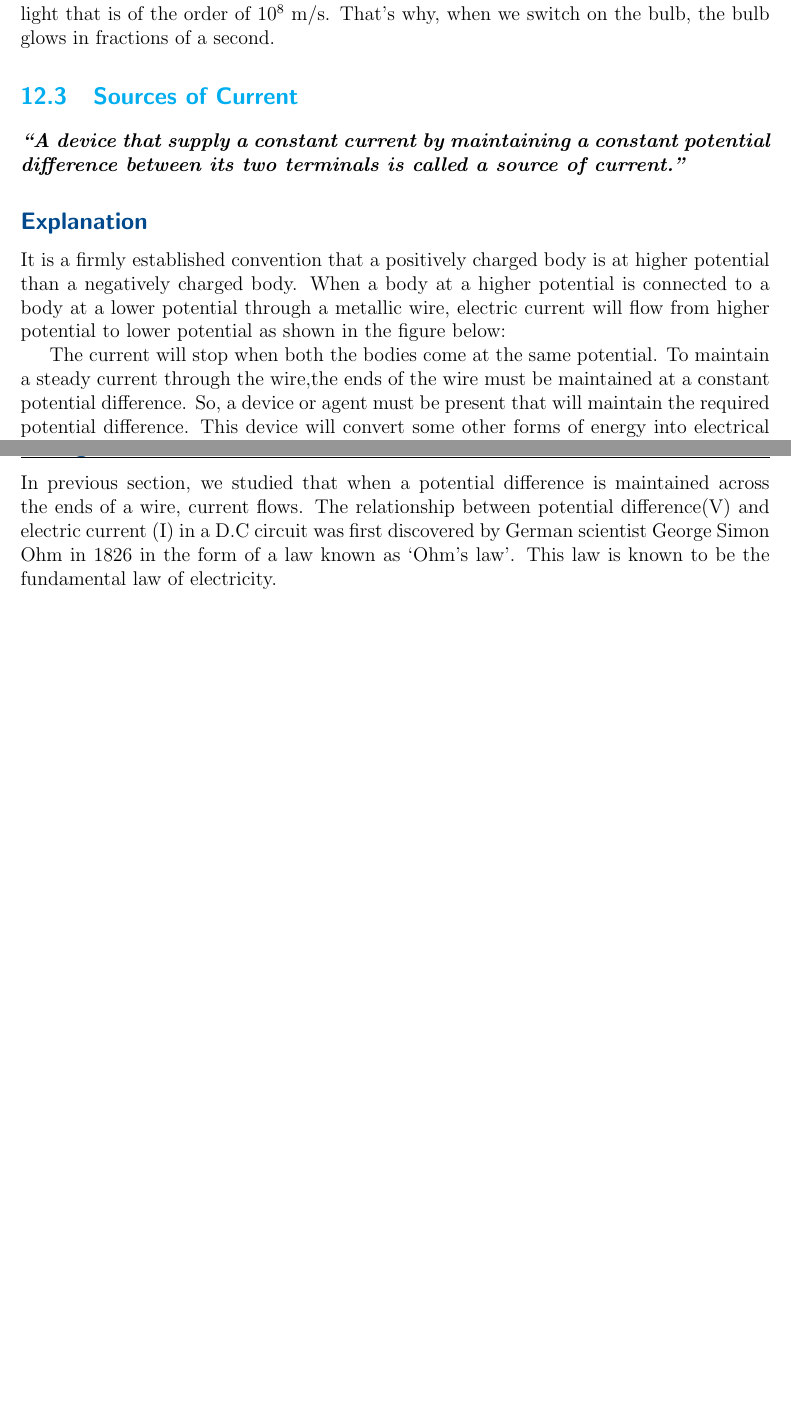
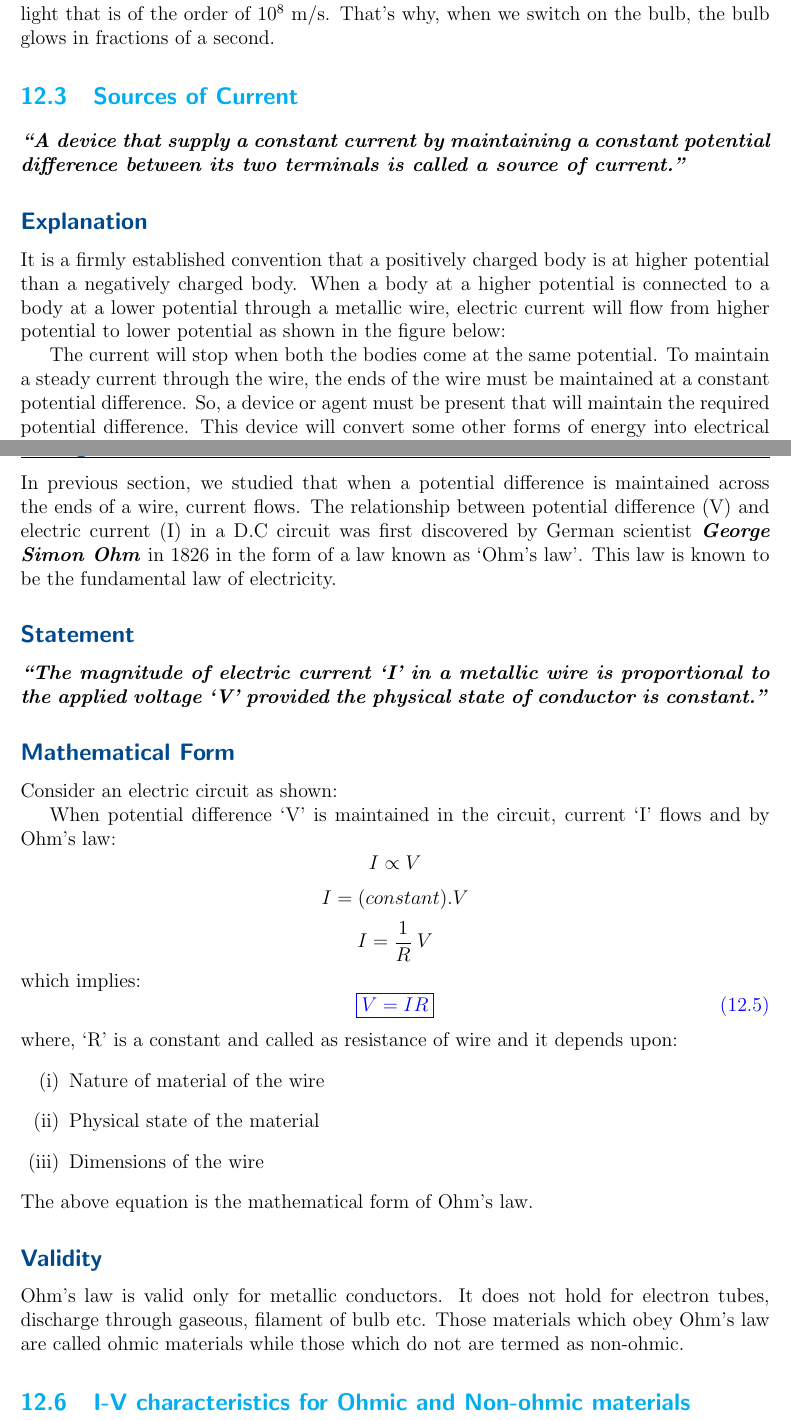
Before and after one commit to asadsultanawan/PhysicsII, a LaTeX thesis (book.tex, which reads CHAPTERS/Chapter-12/Chapter-12.tex): two parts of pages 31 and 32 of 46, joined at a grey line, cut so that both start at the same text, the shorter picture padded with empty space. Compiled offline with pdfLaTeX; a LaTeX package or settings file that is missing is left out.

Commit message:
Changes in Chapter 12/13

```diff
--- a/CHAPTERS/Chapter-12/Chapter-12.tex
+++ b/CHAPTERS/Chapter-12/Chapter-12.tex
@@ -71,4 +71,34 @@ The current will stop when both the bodies come at the same potential. To mainta
 %Write this section later
 \section{Ohm's Law}
 \subsection*{Background}
-In previous section, we studied that when a potential difference is maintained across the ends of a wire, current flows. The relationship between potential difference(V) and electric current (I) in a D.C circuit was first discovered by German scientist George Simon Ohm in 1826 in the form of a law known as ‘Ohm’s law’. This law is known to be the fundamental law of electricity.
+In previous section, we studied that when a potential difference is maintained across the ends of a wire, current flows. The relationship between potential difference (V) and electric current (I) in a D.C circuit was first discovered by German scientist \textit{\textbf{George Simon Ohm}} in 1826 in the form of a law known as ‘Ohm’s law’. This law is known to be the fundamental law of electricity.
+\subsection*{Statement}
+\textit{\textbf{“The magnitude of electric current ‘I’ in a metallic wire is proportional to the applied voltage `V' provided the physical state of conductor is constant.”}}
+\subsection*{Mathematical Form}
+Consider an electric circuit as shown:
+
+%Figure
+When potential difference ‘V’ is maintained in the circuit, current ‘I’ flows and by Ohm’s law:
+\begin{equation}
+ I \propto V \nonumber
+\end{equation}
+\begin{equation}
+    I = (constant).V \nonumber
+\end{equation}
+\begin{equation}
+    I = \frac{1}{R}\: V \nonumber
+\end{equation}
+which implies:
+\begin{equation}\label{eq:12.5}
+\color{blue}\boxed{V = IR}
+\end{equation}
+where, `R’ is a constant and called as resistance of wire and it depends upon:
+\begin{enumerate}[label=(\roman*)]
+\item Nature of material of the wire
+\item Physical state of the material
+\item Dimensions of the wire
+\end{enumerate}
+ The above equation is the mathematical form of Ohm’s law.
+ \subsection*{Validity}
+ Ohm’s law is valid only for metallic conductors. It does not hold for electron tubes, discharge through gaseous, filament of bulb etc. Those materials which obey Ohm’s law are called ohmic materials while those which do not are termed as non-ohmic.
+ \section{I-V characteristics for Ohmic and Non-ohmic materials}
```
Also changed, not shown: CHAPTERS/Chapter-12/Chapter-12.tex (2 more changed lines).
